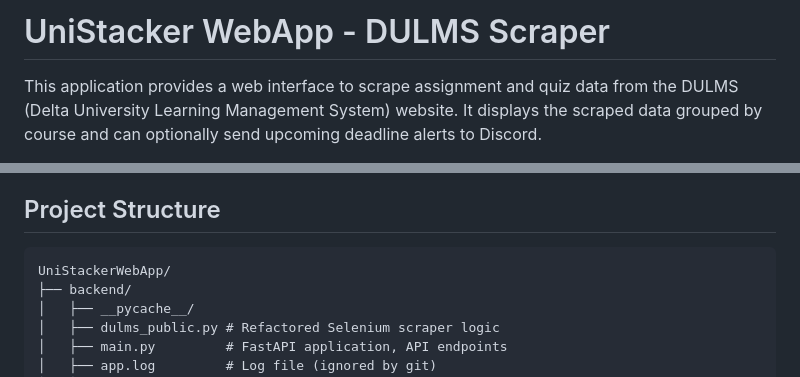
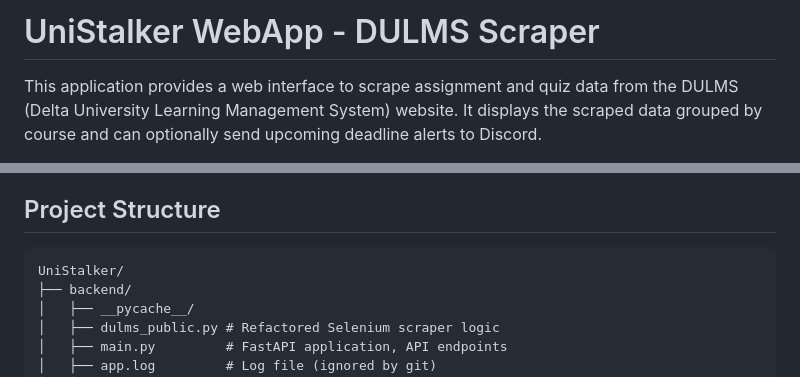
Before and after one commit to a1harfoush/UniStacker, a Markdown page: README.md, 2 parts joined by grey strips. Drawn GitHub-style.

````diff
--- a/README.md
+++ b/README.md
@@ -1,4 +1,4 @@
-# UniStacker WebApp - DULMS Scraper
+# UniStalker WebApp - DULMS Scraper
 
 This application provides a web interface to scrape assignment and quiz data from the DULMS (Delta University Learning Management System) website. It displays the scraped data grouped by course and can optionally send upcoming deadline alerts to Discord.
 
@@ -93,7 +93,7 @@ This project is built using the following technologies:
 ## Project Structure
 
 ```
-UniStackerWebApp/
+UniStalker/
 ├── backend/
 │   ├── __pycache__/
 │   ├── dulms_public.py # Refactored Selenium scraper logic
````
